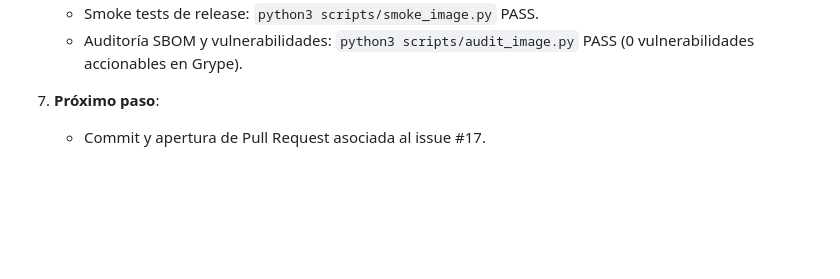
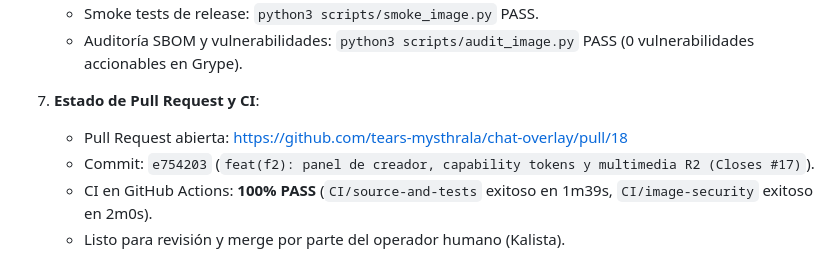
Before and after one commit to tears-mysthrala/chat-overlay, a Markdown page: docs/agent-handoff.md, the part around the change. Rendered like a GitHub page; blank space fills up the shorter version.

Commit message:
docs(f2): update agent-handoff with PR 18 and CI pass status (Refs #17)

```diff
--- a/docs/agent-handoff.md
+++ b/docs/agent-handoff.md
@@ -60,5 +60,8 @@
    - Smoke tests de release: `python3 scripts/smoke_image.py` PASS.
    - Auditoría SBOM y vulnerabilidades: `python3 scripts/audit_image.py` PASS (0 vulnerabilidades accionables en Grype).
 
-7. **Próximo paso**:
-   - Commit y apertura de Pull Request asociada al issue #17.
+7. **Estado de Pull Request y CI**:
+   - Pull Request abierta: https://github.com/tears-mysthrala/chat-overlay/pull/18
+   - Commit: `e754203` (`feat(f2): panel de creador, capability tokens y multimedia R2 (Closes #17)`).
+   - CI en GitHub Actions: **100% PASS** (`CI/source-and-tests` exitoso en 1m39s, `CI/image-security` exitoso en 2m0s).
+   - Listo para revisión y merge por parte del operador humano (Kalista).
```
